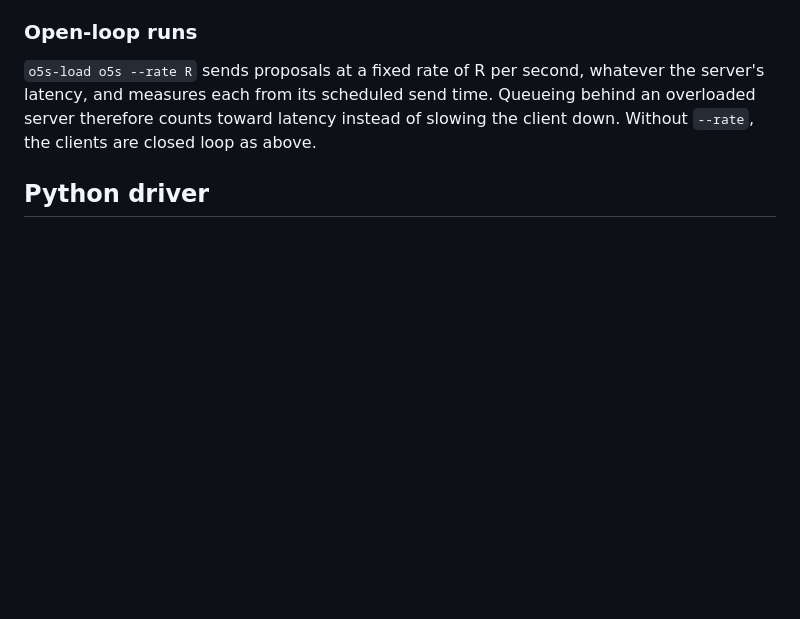
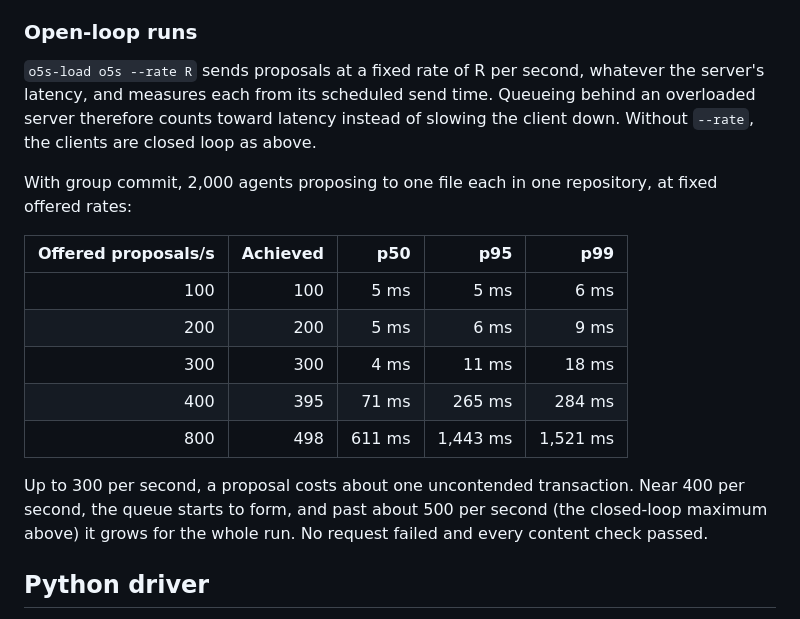
Before and after one commit to h5i-dev/o5s, a Markdown page: docs/load-testing.md, the part around the change. Rendered like a GitHub page; blank space fills up the shorter version.

Commit message:
Document the open-loop sweep with group commit

```diff
--- a/docs/load-testing.md
+++ b/docs/load-testing.md
@@ -51,6 +51,18 @@ In the adjacent-lines run, 3,016 commands committed in 116 transactions, about 2
 ### Open-loop runs
 
 `o5s-load o5s --rate R` sends proposals at a fixed rate of R per second, whatever the server's latency, and measures each from its scheduled send time. Queueing behind an overloaded server therefore counts toward latency instead of slowing the client down. Without `--rate`, the clients are closed loop as above.
+
+With group commit, 2,000 agents proposing to one file each in one repository, at fixed offered rates:
+
+| Offered proposals/s | Achieved | p50 | p95 | p99 |
+|---:|---:|---:|---:|---:|
+| 100 | 100 | 5 ms | 5 ms | 6 ms |
+| 200 | 200 | 5 ms | 6 ms | 9 ms |
+| 300 | 300 | 4 ms | 11 ms | 18 ms |
+| 400 | 395 | 71 ms | 265 ms | 284 ms |
+| 800 | 498 | 611 ms | 1,443 ms | 1,521 ms |
+
+Up to 300 per second, a proposal costs about one uncontended transaction. Near 400 per second, the queue starts to form, and past about 500 per second (the closed-loop maximum above) it grows for the whole run. No request failed and every content check passed.
 
 ## Python driver
 
```
